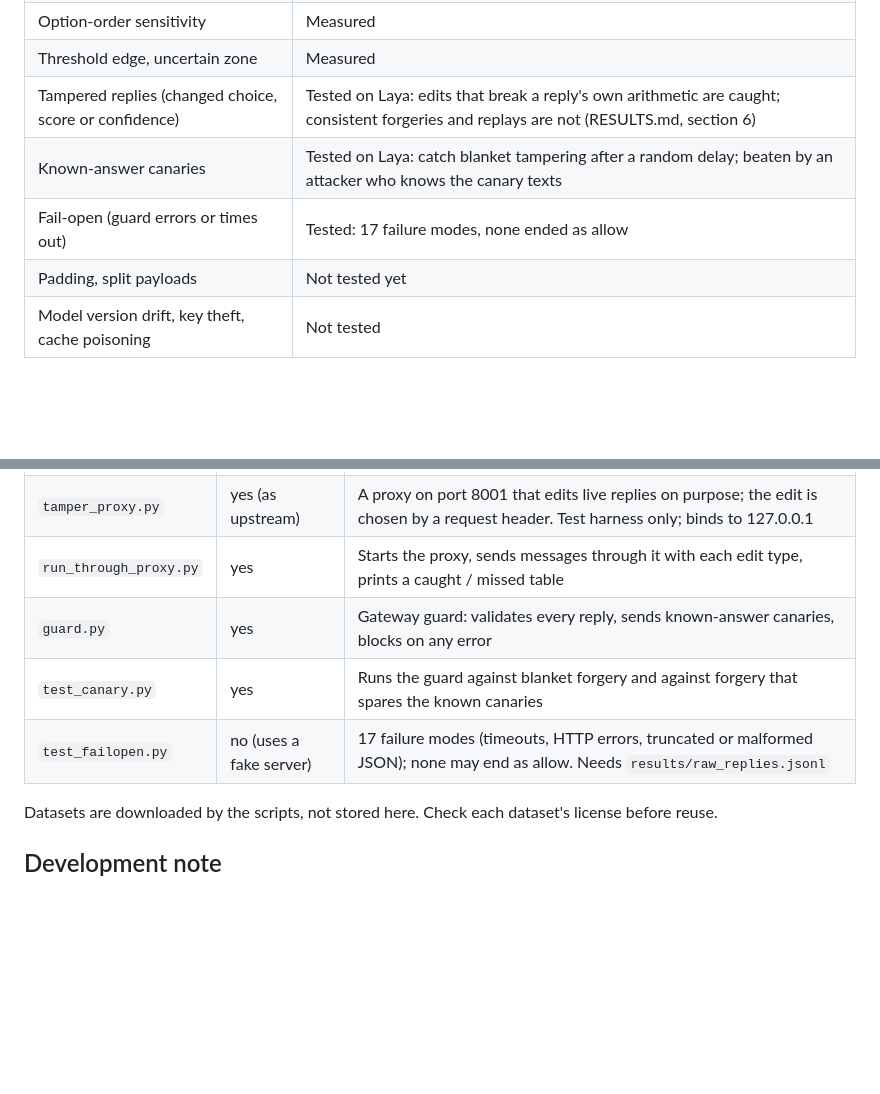
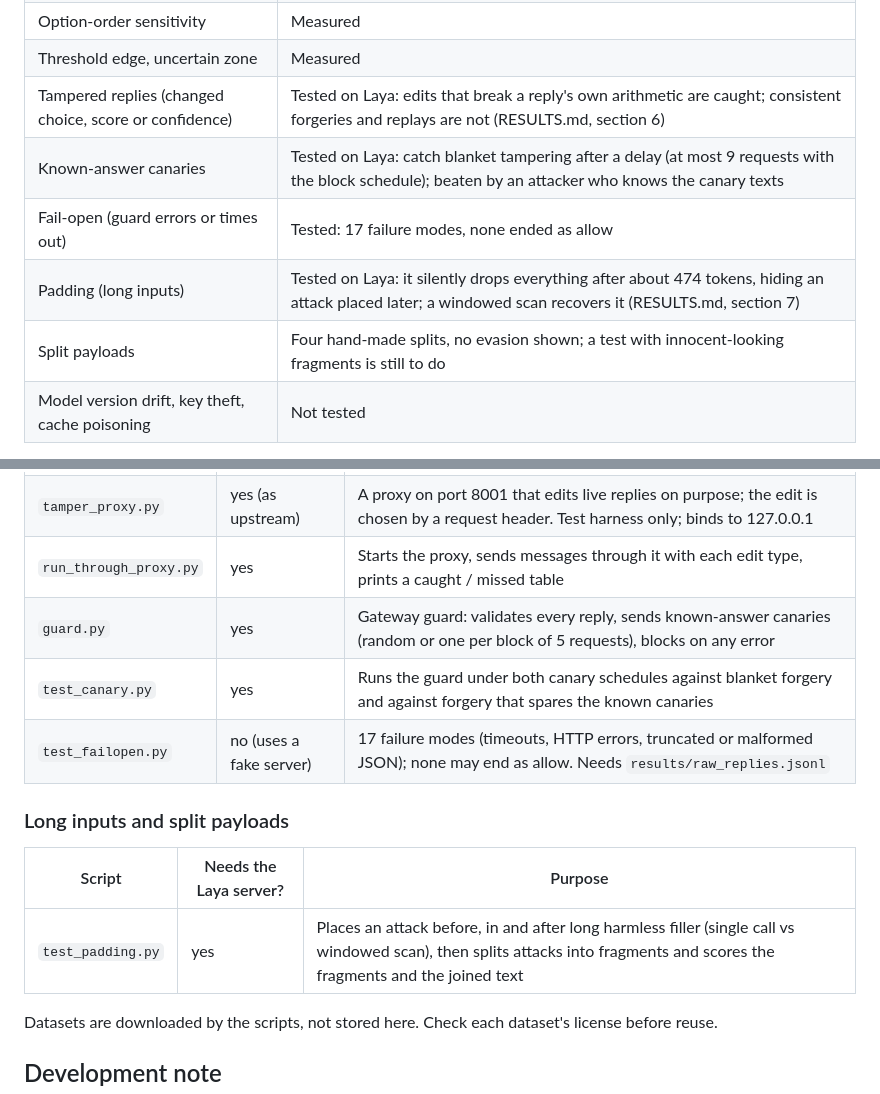
Before and after one commit to Shristi1611/systemone-testbed, a Markdown page: README.md, 2 parts joined by grey strips. Rendered like a GitHub page; blank space fills up the shorter version.

Commit message:
Update README: padding and split-payload status, canary schedules, new script

```diff
--- a/README.md
+++ b/README.md
@@ -15,9 +15,10 @@ A security test environment for Jev-compatible decision models.
 | Option-order sensitivity | Measured |
 | Threshold edge, uncertain zone | Measured |
 | Tampered replies (changed choice, score or confidence) | Tested on Laya: edits that break a reply's own arithmetic are caught; consistent forgeries and replays are not (RESULTS.md, section 6) |
-| Known-answer canaries | Tested on Laya: catch blanket tampering after a random delay; beaten by an attacker who knows the canary texts |
+| Known-answer canaries | Tested on Laya: catch blanket tampering after a delay (at most 9 requests with the block schedule); beaten by an attacker who knows the canary texts |
 | Fail-open (guard errors or times out) | Tested: 17 failure modes, none ended as allow |
-| Padding, split payloads | Not tested yet |
+| Padding (long inputs) | Tested on Laya: it silently drops everything after about 474 tokens, hiding an attack placed later; a windowed scan recovers it (RESULTS.md, section 7) |
+| Split payloads | Four hand-made splits, no evasion shown; a test with innocent-looking fragments is still to do |
 | Model version drift, key theft, cache poisoning | Not tested |
 
 **Tamper after the answer:** a validator, a tamper proxy, canaries and fail-closed handling. Edits that break a reply's own arithmetic are caught; consistent forgeries and replays are not, and closing that gap needs replies signed by the provider. See `RESULTS.md`.
@@ -99,9 +100,15 @@ Create a `.env` file (it is git-ignored) containing `LAYA_API_KEY=<the same key>
 | `revalidate.py` | no | Runs the validator over the saved raw replies to look for false alarms |
 | `tamper_proxy.py` | yes (as upstream) | A proxy on port 8001 that edits live replies on purpose; the edit is chosen by a request header. Test harness only; binds to 127.0.0.1 |
 | `run_through_proxy.py` | yes | Starts the proxy, sends messages through it with each edit type, prints a caught / missed table |
-| `guard.py` | yes | Gateway guard: validates every reply, sends known-answer canaries, blocks on any error |
-| `test_canary.py` | yes | Runs the guard against blanket forgery and against forgery that spares the known canaries |
+| `guard.py` | yes | Gateway guard: validates every reply, sends known-answer canaries (random or one per block of 5 requests), blocks on any error |
+| `test_canary.py` | yes | Runs the guard under both canary schedules against blanket forgery and against forgery that spares the known canaries |
 | `test_failopen.py` | no (uses a fake server) | 17 failure modes (timeouts, HTTP errors, truncated or malformed JSON); none may end as allow. Needs `results/raw_replies.jsonl` |
+
+### Long inputs and split payloads
+
+| Script | Needs the Laya server? | Purpose |
+|---|---|---|
+| `test_padding.py` | yes | Places an attack before, in and after long harmless filler (single call vs windowed scan), then splits attacks into fragments and scores the fragments and the joined text |
 
 Datasets are downloaded by the scripts, not stored here. Check each dataset's license before reuse.
 
```
